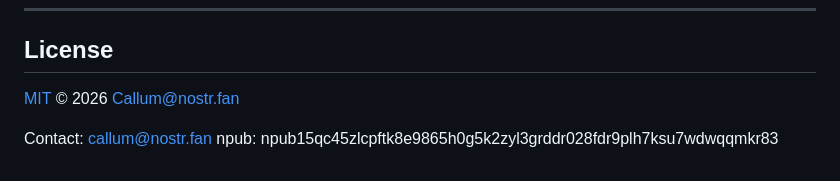
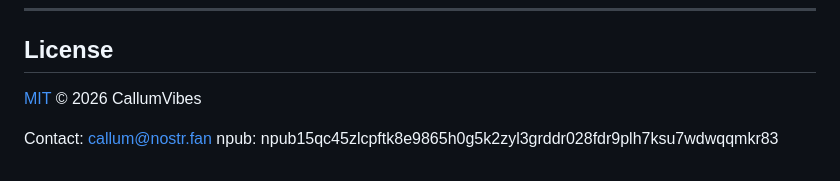
Before and after one commit to CallumVibes/Moments, a Markdown page: README.md, the part around the change. Rendered like a GitHub page.

```diff
--- a/README.md
+++ b/README.md
@@ -93,7 +93,7 @@ There is no build pipeline: edit `index.html` directly, keep it as the single so
 
 ## License
 
-[MIT](LICENSE) © 2026 Callum@nostr.fan
+[MIT](LICENSE) © 2026 CallumVibes
 
 Contact: callum@nostr.fan
 npub: npub15qc45zlcpftk8e9865h0g5k2zyl3grddr028fdr9plh7ksu7wdwqqmkr83
```
